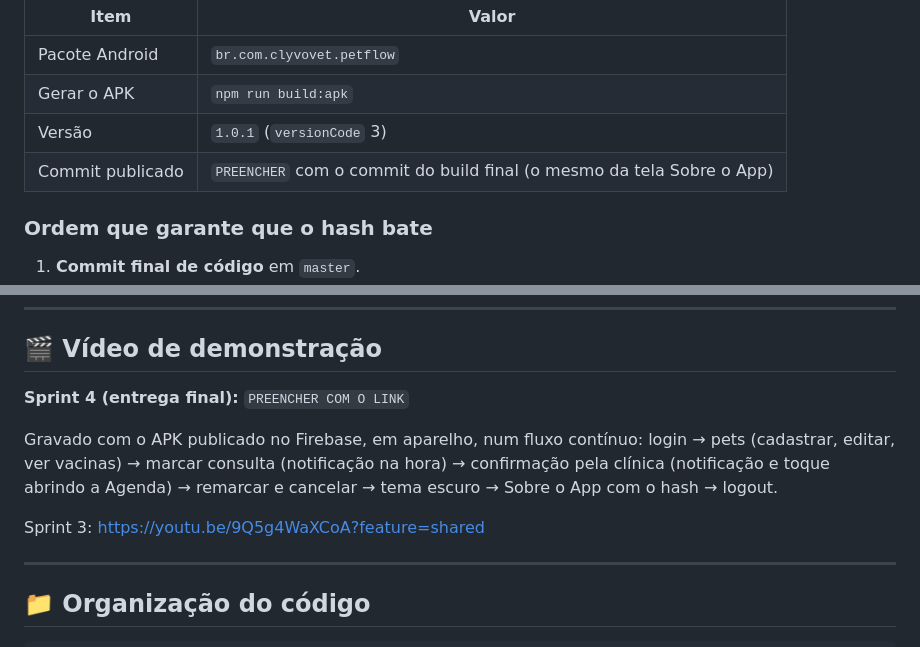
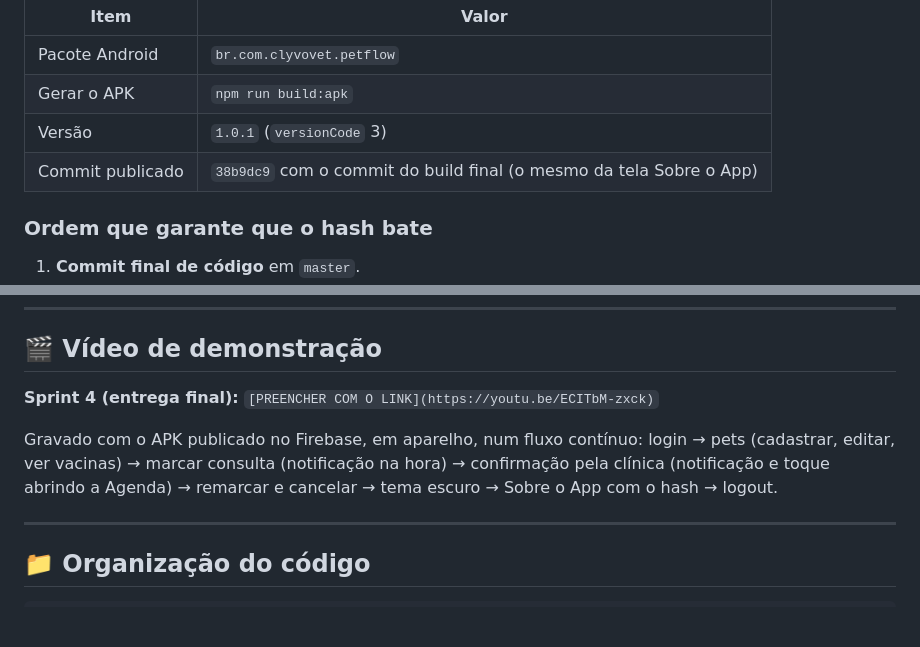
Before and after one commit to FelipeConteFerreira/PetFlow.Sprint3, a Markdown page: README.md, 2 parts joined by grey strips. Rendered like a GitHub page; blank space fills up the shorter version.

Commit message:
Update commit hash and video link in README

```diff
--- a/README.md
+++ b/README.md
@@ -205,7 +205,7 @@ professor cadastrado como tester.
 | Pacote Android | `br.com.clyvovet.petflow` |
 | Gerar o APK | `npm run build:apk` |
 | Versão | `1.0.1` (`versionCode` 3) |
-| Commit publicado | `PREENCHER` com o commit do build final (o mesmo da tela Sobre o App) |
+| Commit publicado | `38b9dc9` com o commit do build final (o mesmo da tela Sobre o App) |
 
 ### Ordem que garante que o hash bate
 
@@ -361,14 +361,13 @@ estados vazios do aplicativo.
 
 ## 🎬 Vídeo de demonstração
 
-**Sprint 4 (entrega final):** `PREENCHER COM O LINK`
+**Sprint 4 (entrega final):** `[PREENCHER COM O LINK](https://youtu.be/ECITbM-zxck)`
 
 Gravado com o APK publicado no Firebase, em aparelho, num fluxo contínuo:
 login → pets (cadastrar, editar, ver vacinas) → marcar consulta (notificação
 na hora) → confirmação pela clínica (notificação e toque abrindo a Agenda) →
 remarcar e cancelar → tema escuro → Sobre o App com o hash → logout.
 
-Sprint 3: https://youtu.be/9Q5g4WaXCoA?feature=shared
 
 ---
 
```
